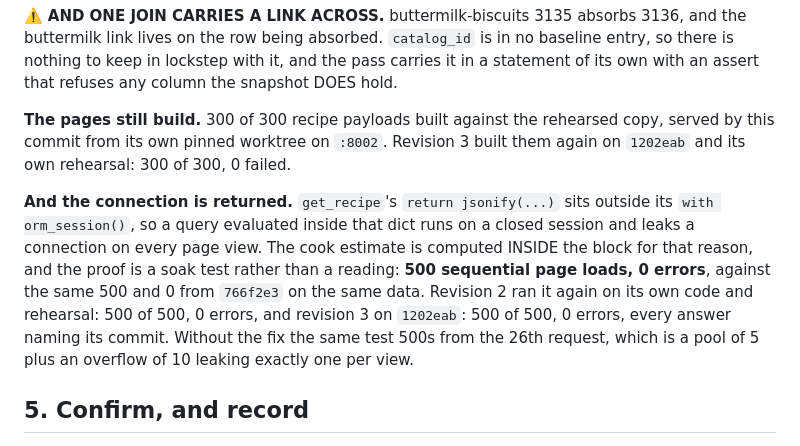
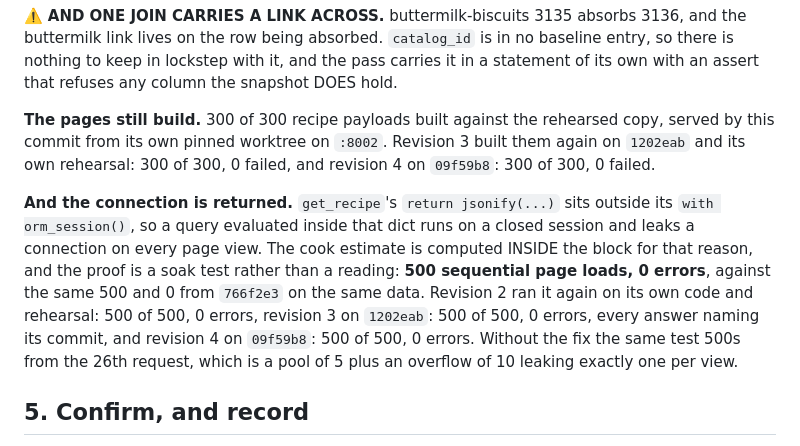
Before and after one commit to abh5227/recipe-app2, a Markdown page: golive/2026-10-08-round-b.md, the part around the change. GitHub-like rendering.

Commit message:
chore: revision 4's page and soak figures in the go-live plan
300 of 300 pages and 500 of 500 loads, 0 errors, on 09f59b8 and the
revision 4 rehearsal (8b9d6ebe).

Co-Authored-By: Claude Opus 5.5 <noreply@anthropic.com>

```diff
--- a/golive/2026-10-08-round-b.md
+++ b/golive/2026-10-08-round-b.md
@@ -233,15 +233,15 @@ assert that refuses any column the snapshot DOES hold.
 
 **The pages still build.** 300 of 300 recipe payloads built against the rehearsed copy, served by
 this commit from its own pinned worktree on `:8002`. Revision 3 built them again on `1202eab` and
-its own rehearsal: 300 of 300, 0 failed.
+its own rehearsal: 300 of 300, 0 failed, and revision 4 on `09f59b8`: 300 of 300, 0 failed.
 
 **And the connection is returned.** `get_recipe`'s `return jsonify(...)` sits outside its
 `with orm_session()`, so a query evaluated inside that dict runs on a closed session and leaks a
 connection on every page view. The cook estimate is computed INSIDE the block for that reason, and
 the proof is a soak test rather than a reading: **500 sequential page loads, 0 errors**, against
 the same 500 and 0 from `766f2e3` on the same data. Revision 2 ran it again on its own code and
-rehearsal: 500 of 500, 0 errors, and revision 3 on `1202eab`: 500 of 500, 0 errors, every answer
-naming its commit. Without the fix the same test 500s from the
+rehearsal: 500 of 500, 0 errors, revision 3 on `1202eab`: 500 of 500, 0 errors, every answer
+naming its commit, and revision 4 on `09f59b8`: 500 of 500, 0 errors. Without the fix the same test 500s from the
 26th request, which is a pool of 5 plus an overflow of 10 leaking exactly one per view.
 
 ## 5. Confirm, and record
```
